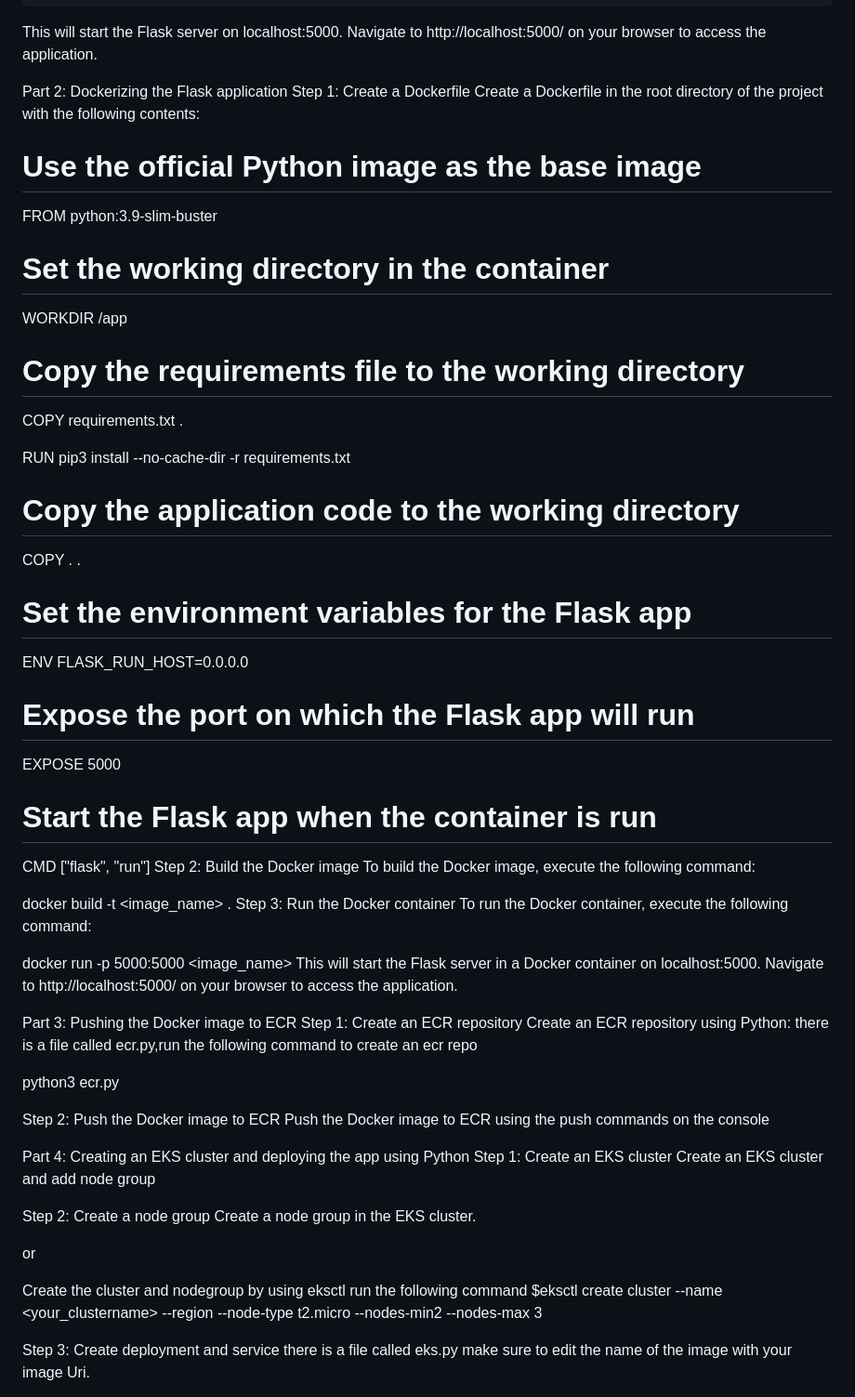
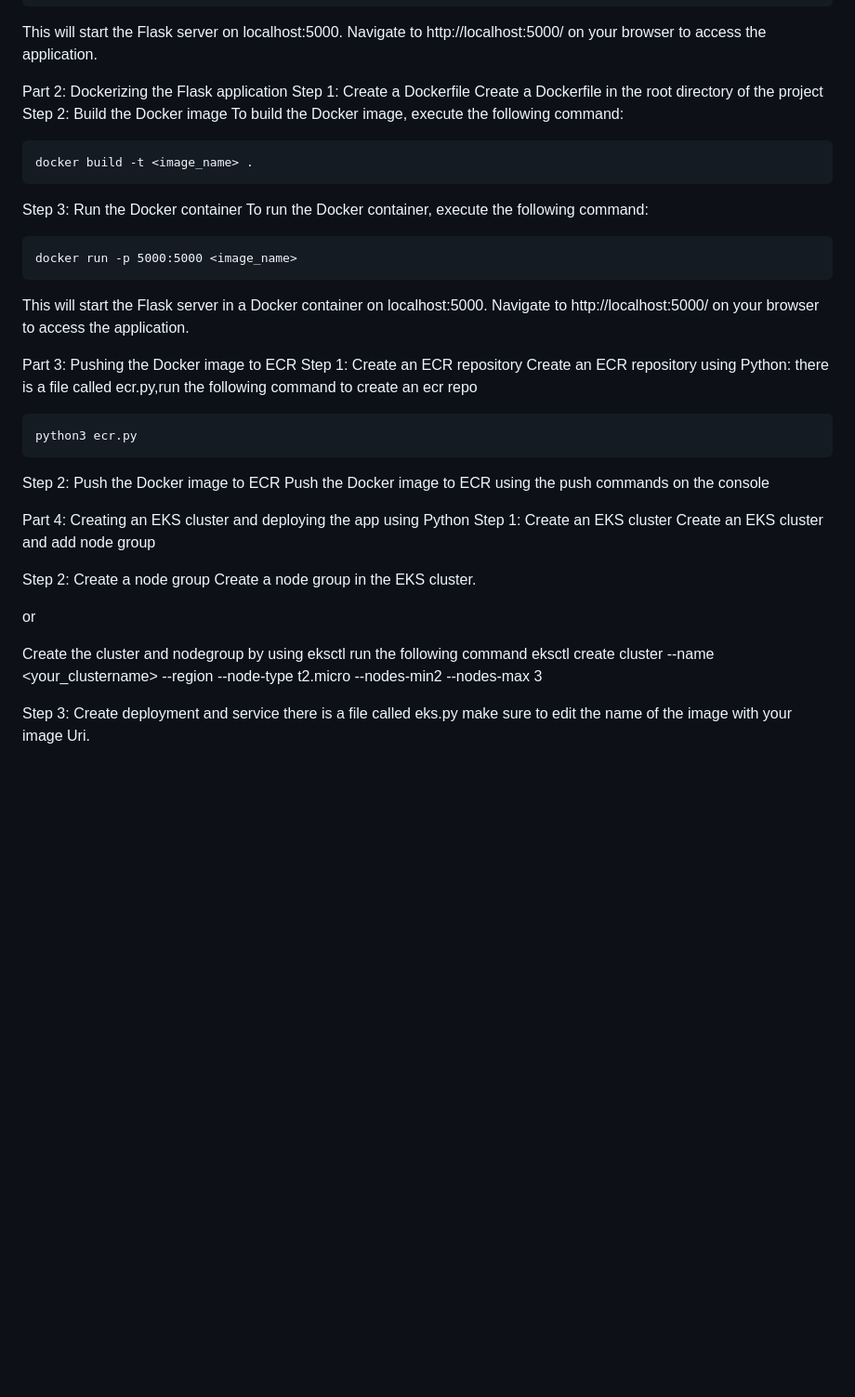
Before and after one commit to Anju12345hub/cloud-native-monitoring-app, a Markdown page: README.md, the part around the change. Shown: that part at 93% size. Rendered like a GitHub page; blank space fills up the shorter version.

```diff
--- a/README.md
+++ b/README.md
@@ -40,38 +40,15 @@ This will start the Flask server on localhost:5000. Navigate to http://localhost
 
 Part 2: Dockerizing the Flask application
 Step 1: Create a Dockerfile
-Create a Dockerfile in the root directory of the project with the following contents:
-
-# Use the official Python image as the base image
-FROM python:3.9-slim-buster
-
-# Set the working directory in the container
-WORKDIR /app
-
-# Copy the requirements file to the working directory
-COPY requirements.txt .
-
-RUN pip3 install --no-cache-dir -r requirements.txt
-
-# Copy the application code to the working directory
-COPY . .
-
-# Set the environment variables for the Flask app
-ENV FLASK_RUN_HOST=0.0.0.0
-
-# Expose the port on which the Flask app will run
-EXPOSE 5000
-
-# Start the Flask app when the container is run
-CMD ["flask", "run"]
+Create a Dockerfile in the root directory of the project
 Step 2: Build the Docker image
 To build the Docker image, execute the following command:
 
-docker build -t <image_name> .
+    docker build -t <image_name> .
 Step 3: Run the Docker container
 To run the Docker container, execute the following command:
 
-docker run -p 5000:5000 <image_name>
+    docker run -p 5000:5000 <image_name>
 This will start the Flask server in a Docker container on localhost:5000. Navigate to http://localhost:5000/ on your browser to access the application.
 
 Part 3: Pushing the Docker image to ECR
@@ -79,7 +56,7 @@ Step 1: Create an ECR repository
 Create an ECR repository using Python:
 there is a file called ecr.py,run the following command to create an ecr repo
 
-python3 ecr.py
+    python3 ecr.py
 
 Step 2: Push the Docker image to ECR
 Push the Docker image to ECR using the push commands on the console
@@ -95,8 +72,7 @@ Create a node group in the EKS cluster.
 
   Create the cluster and nodegroup by using eksctl
   run the following command
-    $eksctl create cluster --name <your_clustername> --region <region> --node-type t2.micro --nodes-min2 --nodes-max 3
-
+           eksctl create cluster --name <your_clustername> --region <region> --node-type t2.micro --nodes-min2 --nodes-max 3
 
 Step 3: Create deployment and service
 there is a file called eks.py
```
